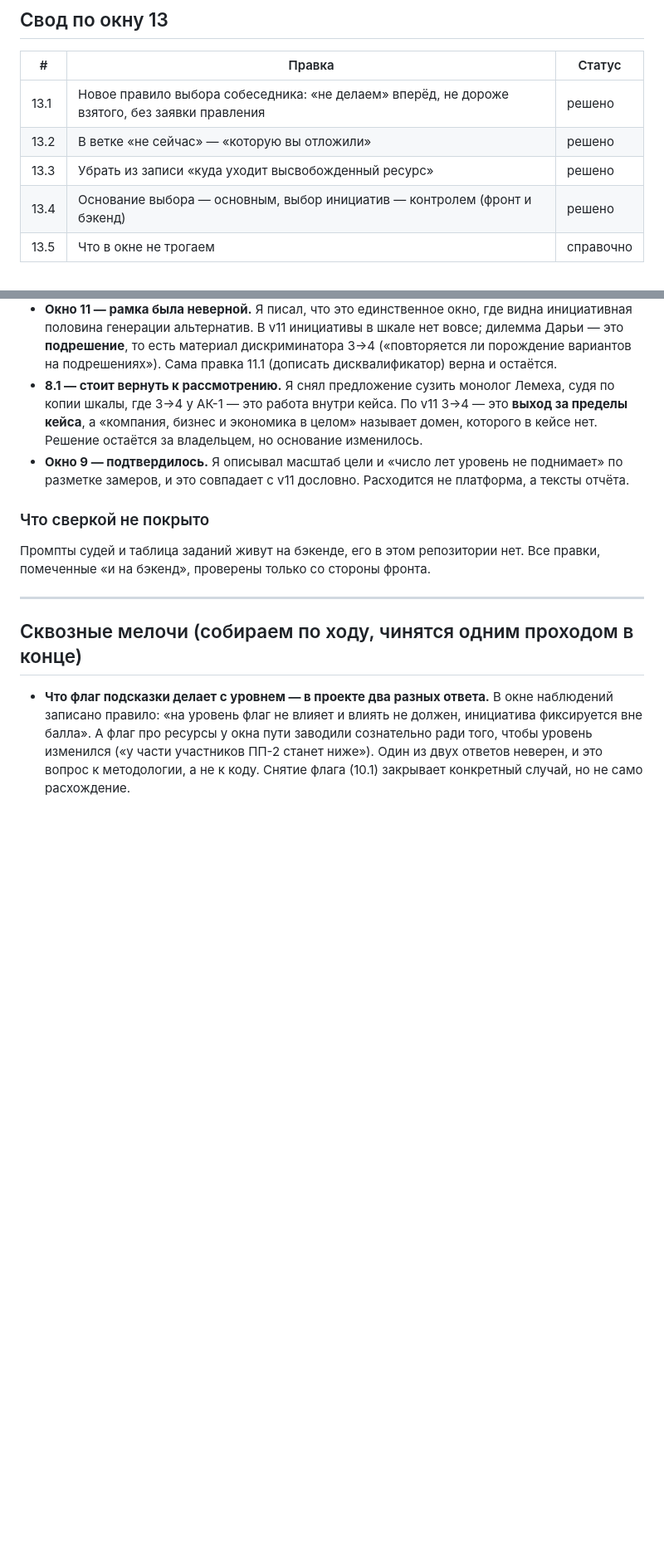
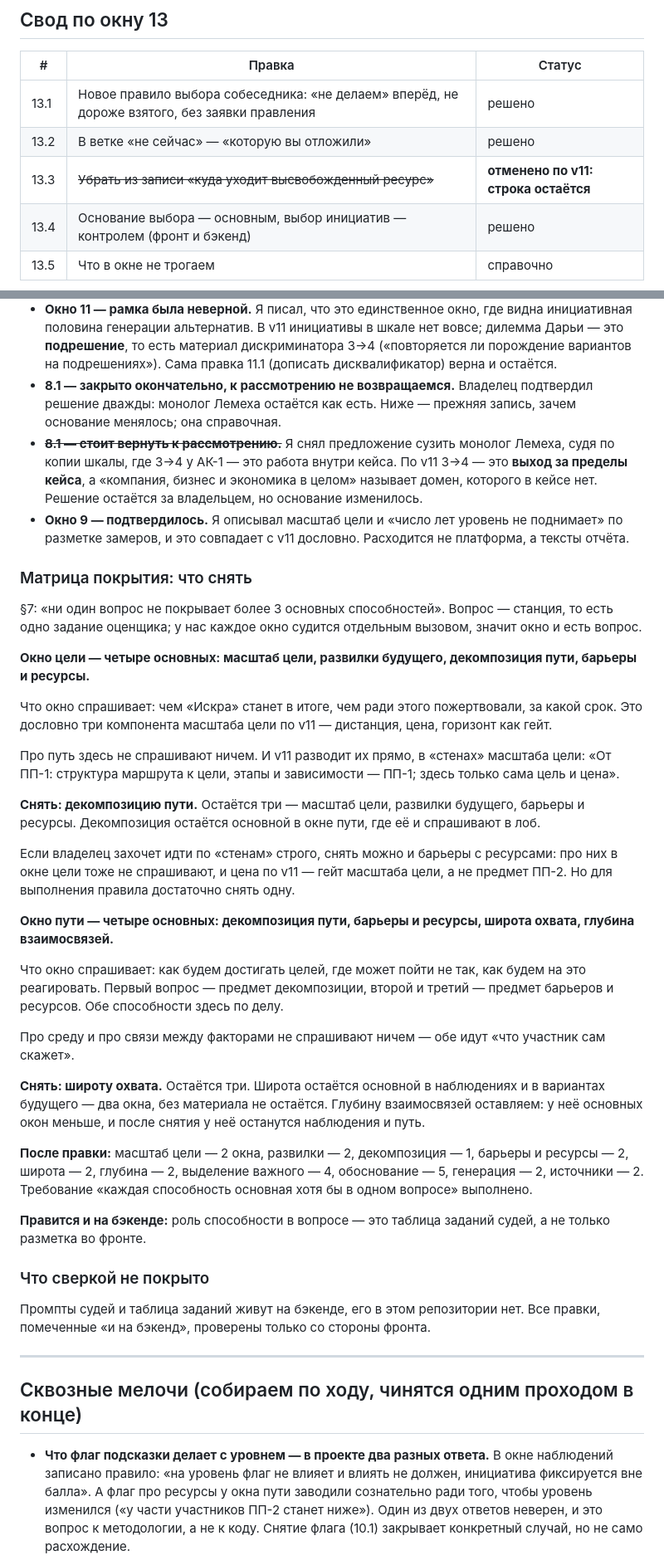
Before and after one commit to sedovnn/imperfect-iskra-platform, a Markdown page: ПРАВКИ-ПО-ОКНАМ.md, 2 parts joined by grey strips. Shown at 83% size. Rendered like a GitHub page; blank space fills up the shorter version.

Commit message:
Решения по сверке: отчёт не трогаем, 13.3 отменена, матрица покрытия разобрана
Тексты отчёта выведены из работы решением владельца — расхождение
зафиксировано, но чинить сейчас не его. Правка 13.3 отменена: строка
про высвобожденный ресурс остаётся, это дискриминатор 4→5 у ПР-1.
Монолог Лемеха закрыт окончательно.

Матрица покрытия расписана предметно: в окне цели снимается
декомпозиция пути (v11 разводит их прямо в «стенах»), в окне пути —
широта охвата. У обеих способностей остаются другие основные окна.

Co-Authored-By: Claude Opus 5 <noreply@anthropic.com>
Claude-Session: https://claude.ai/code/session_013z1DtS9MKV4mn3CNhCxoin

```diff
--- a/ПРАВКИ-ПО-ОКНАМ.md
+++ b/ПРАВКИ-ПО-ОКНАМ.md
@@ -1899,7 +1899,7 @@ mk2_multiplicity_ui». То есть человек за экраном чита
 |---|---|---|
 | 13.1 | Новое правило выбора собеседника: «не делаем» вперёд, не дороже взятого, без заявки правления | решено |
 | 13.2 | В ветке «не сейчас» — «которую вы отложили» | решено |
-| 13.3 | Убрать из записи «куда уходит высвобожденный ресурс» | решено |
+| 13.3 | ~~Убрать из записи «куда уходит высвобожденный ресурс»~~ | **отменено по v11: строка остаётся** |
 | 13.4 | Основание выбора — основным, выбор инициатив — контролем (фронт и бэкенд) | решено |
 | 13.5 | Что в окне не трогаем | справочно |
 
@@ -2063,7 +2064,10 @@ mk2_multiplicity_ui». То есть человек за экраном чита
   Дарьи — это **подрешение**, то есть материал дискриминатора 3→4 («повторяется ли
   порождение вариантов на подрешениях»). Сама правка 11.1 (дописать дисквалификатор) верна
   и остаётся.
-- **8.1 — стоит вернуть к рассмотрению.** Я снял предложение сузить монолог Лемеха, судя по
+- **8.1 — закрыто окончательно, к рассмотрению не возвращаемся.** Владелец подтвердил
+  решение дважды: монолог Лемеха остаётся как есть. Ниже — прежняя запись, зачем основание
+  менялось; она справочная.
+- ~~**8.1 — стоит вернуть к рассмотрению.**~~ Я снял предложение сузить монолог Лемеха, судя по
   копии шкалы, где 3→4 у АК-1 — это работа внутри кейса. По v11 3→4 — это **выход за
   пределы кейса**, а «компания, бизнес и экономика в целом» называет домен, которого в кейсе
   нет. Решение остаётся за владельцем, но основание изменилось.
@@ -2071,6 +2075,49 @@ mk2_multiplicity_ui». То есть человек за экраном чита
   по разметке замеров, и это совпадает с v11 дословно. Расходится не платформа, а тексты
   отчёта.
 
+### Матрица покрытия: что снять
+
+§7: «ни один вопрос не покрывает более 3 основных способностей». Вопрос — станция, то есть
+одно задание оценщика; у нас каждое окно судится отдельным вызовом, значит окно и есть
+вопрос.
+
+**Окно цели — четыре основных: масштаб цели, развилки будущего, декомпозиция пути, барьеры
+и ресурсы.**
+
+Что окно спрашивает: чем «Искра» станет в итоге, чем ради этого пожертвовали, за какой
+срок. Это дословно три компонента масштаба цели по v11 — дистанция, цена, горизонт как гейт.
+
+Про путь здесь не спрашивают ничем. И v11 разводит их прямо, в «стенах» масштаба цели: «От
+ПП-1: структура маршрута к цели, этапы и зависимости — ПП-1; здесь только сама цель и цена».
+
+**Снять: декомпозицию пути.** Остаётся три — масштаб цели, развилки будущего, барьеры и
+ресурсы. Декомпозиция остаётся основной в окне пути, где её и спрашивают в лоб.
+
+Если владелец захочет идти по «стенам» строго, снять можно и барьеры с ресурсами: про них
+в окне цели тоже не спрашивают, и цена по v11 — гейт масштаба цели, а не предмет ПП-2. Но
+для выполнения правила достаточно снять одну.
+
+**Окно пути — четыре основных: декомпозиция пути, барьеры и ресурсы, широта охвата, глубина
+взаимосвязей.**
+
+Что окно спрашивает: как будем достигать целей, где может пойти не так, как будем на это
+реагировать. Первый вопрос — предмет декомпозиции, второй и третий — предмет барьеров и
+ресурсов. Обе способности здесь по делу.
+
+Про среду и про связи между факторами не спрашивают ничем — обе идут «что участник сам
+скажет».
+
+**Снять: широту охвата.** Остаётся три. Широта остаётся основной в наблюдениях и в
+вариантах будущего — два окна, без материала не остаётся. Глубину взаимосвязей оставляем:
+у неё основных окон меньше, и после снятия у неё останутся наблюдения и путь.
+
+**После правки:** масштаб цели — 2 окна, развилки — 2, декомпозиция — 1, барьеры и ресурсы
+— 2, широта — 2, глубина — 2, выделение важного — 4, обоснование — 5, генерация — 2,
+источники — 2. Требование «каждая способность основная хотя бы в одном вопросе» выполнено.
+
+**Правится и на бэкенде:** роль способности в вопросе — это таблица заданий судей, а не
+только разметка во фронте.
+
 ### Что сверкой не покрыто
 
 Промпты судей и таблица заданий живут на бэкенде, его в этом репозитории нет. Все правки,
```
Also changed, not shown: other parts of ПРАВКИ-ПО-ОКНАМ.md (+6 -5 lines).
